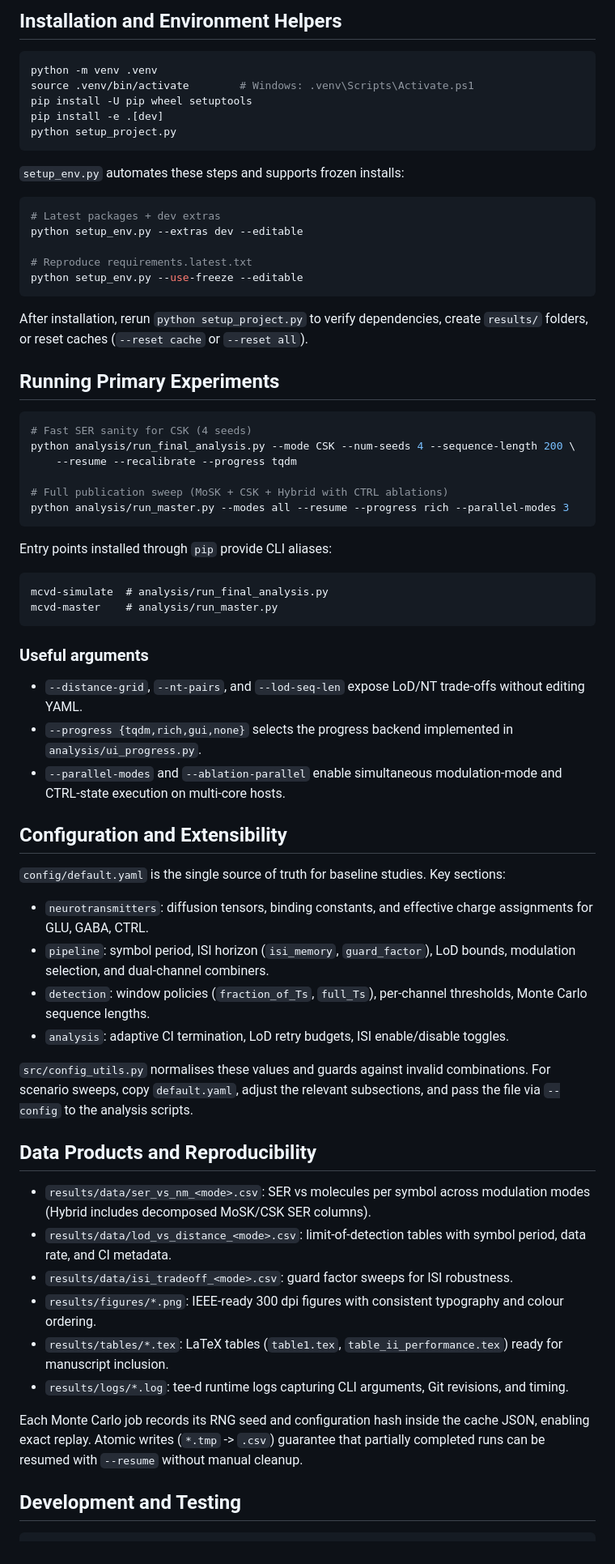
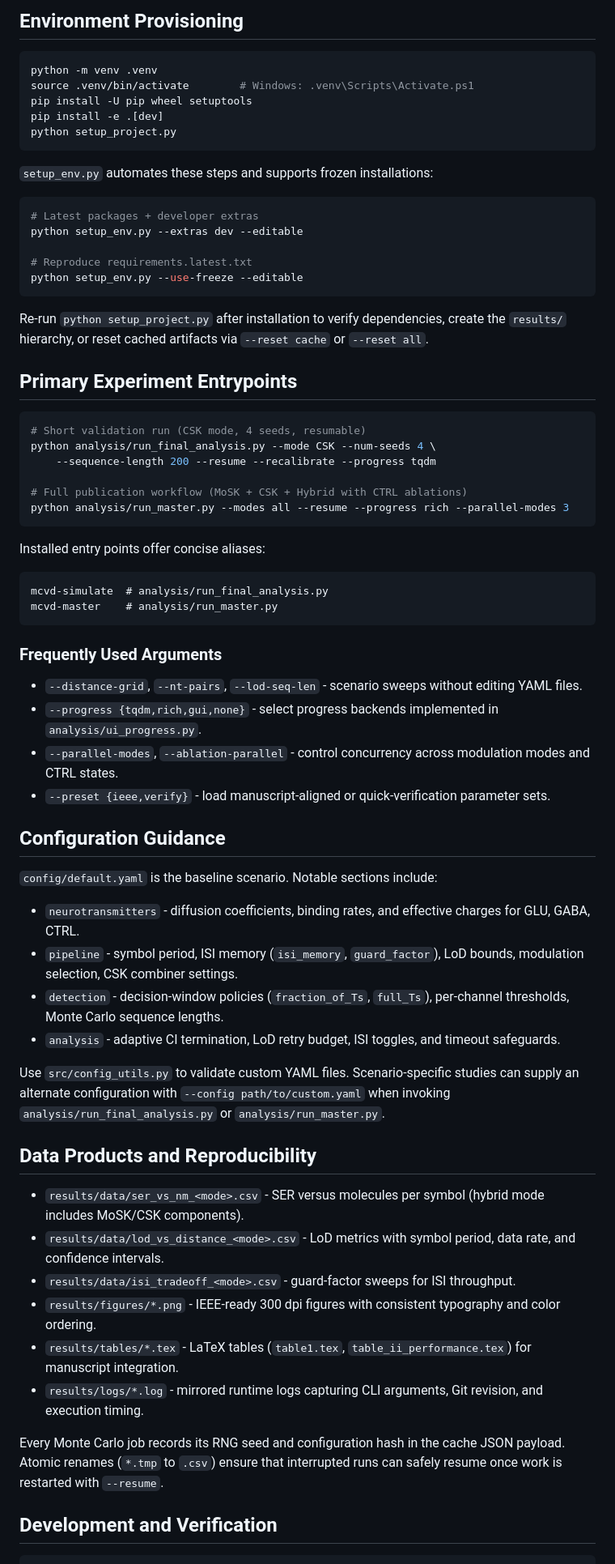
Before and after one commit to athan614/MCvD_Simulator-Dev_Build, a Markdown page: README.md, the part around one of its changes. Shown at 81% size. Drawn GitHub-style.

Commit message:
alpha-v3.0-pre-3
Updated README.

````diff
--- a/README.md
+++ b/README.md
@@ -83,5 +93,5 @@ Developer tooling is exposed via `pip install .[dev]` (pytest 8.4.2, pytest-cov
 
-## Installation and Environment Helpers
+## Environment Provisioning
 ```bash
 python -m venv .venv
 source .venv/bin/activate        # Windows: .venv\Scripts\Activate.ps1
@@ -90,55 +100,55 @@ pip install -e .[dev]
 python setup_project.py
 ```
 
-`setup_env.py` automates these steps and supports frozen installs:
+`setup_env.py` automates these steps and supports frozen installations:
 ```bash
-# Latest packages + dev extras
+# Latest packages + developer extras
 python setup_env.py --extras dev --editable
 
 # Reproduce requirements.latest.txt
 python setup_env.py --use-freeze --editable
 ```
-After installation, rerun `python setup_project.py` to verify dependencies, create `results/` folders, or reset caches (`--reset cache` or `--reset all`).
+Re-run `python setup_project.py` after installation to verify dependencies, create the `results/` hierarchy, or reset cached artifacts via `--reset cache` or `--reset all`.
 
-## Running Primary Experiments
+## Primary Experiment Entrypoints
 ```bash
-# Fast SER sanity for CSK (4 seeds)
-python analysis/run_final_analysis.py --mode CSK --num-seeds 4 --sequence-length 200 \
-    --resume --recalibrate --progress tqdm
+# Short validation run (CSK mode, 4 seeds, resumable)
+python analysis/run_final_analysis.py --mode CSK --num-seeds 4 \
+    --sequence-length 200 --resume --recalibrate --progress tqdm
 
-# Full publication sweep (MoSK + CSK + Hybrid with CTRL ablations)
+# Full publication workflow (MoSK + CSK + Hybrid with CTRL ablations)
 python analysis/run_master.py --modes all --resume --progress rich --parallel-modes 3
 ```
-
-Entry points installed through `pip` provide CLI aliases:
+Installed entry points offer concise aliases:
 ```
 mcvd-simulate  # analysis/run_final_analysis.py
 mcvd-master    # analysis/run_master.py
 ```
 
-### Useful arguments
-- `--distance-grid`, `--nt-pairs`, and `--lod-seq-len` expose LoD/NT trade-offs without editing YAML.
-- `--progress {tqdm,rich,gui,none}` selects the progress backend implemented in `analysis/ui_progress.py`.
-- `--parallel-modes` and `--ablation-parallel` enable simultaneous modulation-mode and CTRL-state execution on multi-core hosts.
+### Frequently Used Arguments
+- `--distance-grid`, `--nt-pairs`, `--lod-seq-len` - scenario sweeps without editing YAML files.
+- `--progress {tqdm,rich,gui,none}` - select progress backends implemented in `analysis/ui_progress.py`.
+- `--parallel-modes`, `--ablation-parallel` - control concurrency across modulation modes and CTRL states.
+- `--preset {ieee,verify}` - load manuscript-aligned or quick-verification parameter sets.
 
-## Configuration and Extensibility
-`config/default.yaml` is the single source of truth for baseline studies. Key sections:
-- `neurotransmitters`: diffusion tensors, binding constants, and effective charge assignments for GLU, GABA, CTRL.
-- `pipeline`: symbol period, ISI horizon (`isi_memory`, `guard_factor`), LoD bounds, modulation selection, and dual-channel combiners.
-- `detection`: window policies (`fraction_of_Ts`, `full_Ts`), per-channel thresholds, Monte Carlo sequence lengths.
-- `analysis`: adaptive CI termination, LoD retry budgets, ISI enable/disable toggles.
+## Configuration Guidance
+`config/default.yaml` is the baseline scenario. Notable sections include:
+- `neurotransmitters` - diffusion coefficients, binding rates, and effective charges for GLU, GABA, CTRL.
+- `pipeline` - symbol period, ISI memory (`isi_memory`, `guard_factor`), LoD bounds, modulation selection, CSK combiner settings.
+- `detection` - decision-window policies (`fraction_of_Ts`, `full_Ts`), per-channel thresholds, Monte Carlo sequence lengths.
+- `analysis` - adaptive CI termination, LoD retry budget, ISI toggles, and timeout safeguards.
 
-`src/config_utils.py` normalises these values and guards against invalid combinations. For scenario sweeps, copy `default.yaml`, adjust the relevant subsections, and pass the file via `--config` to the analysis scripts.
+Use `src/config_utils.py` to validate custom YAML files. Scenario-specific studies can supply an alternate configuration with `--config path/to/custom.yaml` when invoking `analysis/run_final_analysis.py` or `analysis/run_master.py`.
 
 ## Data Products and Reproducibility
-- `results/data/ser_vs_nm_<mode>.csv`: SER vs molecules per symbol across modulation modes (Hybrid includes decomposed MoSK/CSK SER columns).
-- `results/data/lod_vs_distance_<mode>.csv`: limit-of-detection tables with symbol period, data rate, and CI metadata.
-- `results/data/isi_tradeoff_<mode>.csv`: guard factor sweeps for ISI robustness.
-- `results/figures/*.png`: IEEE-ready 300 dpi figures with consistent typography and colour ordering.
-- `results/tables/*.tex`: LaTeX tables (`table1.tex`, `table_ii_performance.tex`) ready for manuscript inclusion.
-- `results/logs/*.log`: tee-d runtime logs capturing CLI arguments, Git revisions, and timing.
+- `results/data/ser_vs_nm_<mode>.csv` - SER versus molecules per symbol (hybrid mode includes MoSK/CSK components).
+- `results/data/lod_vs_distance_<mode>.csv` - LoD metrics with symbol period, data rate, and confidence intervals.
+- `results/data/isi_tradeoff_<mode>.csv` - guard-factor sweeps for ISI throughput.
+- `results/figures/*.png` - IEEE-ready 300 dpi figures with consistent typography and color ordering.
+- `results/tables/*.tex` - LaTeX tables (`table1.tex`, `table_ii_performance.tex`) for manuscript integration.
+- `results/logs/*.log` - mirrored runtime logs capturing CLI arguments, Git revision, and execution timing.
 
-Each Monte Carlo job records its RNG seed and configuration hash inside the cache JSON, enabling exact replay. Atomic writes (`*.tmp` -> `.csv`) guarantee that partially completed runs can be resumed with `--resume` without manual cleanup.
+Every Monte Carlo job records its RNG seed and configuration hash in the cache JSON payload. Atomic renames (`*.tmp` to `.csv`) ensure that interrupted runs can safely resume once work is restarted with `--resume`.
 
-## Development and Testing
+## Development and Verification
 ```bash
````
Also changed, not shown: other parts of README.md (+62 -52 lines).
